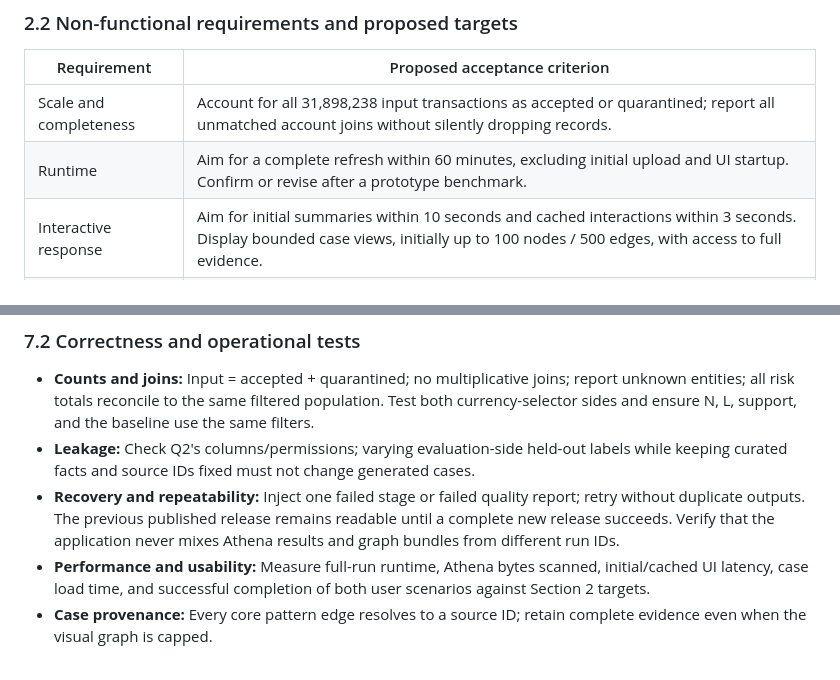
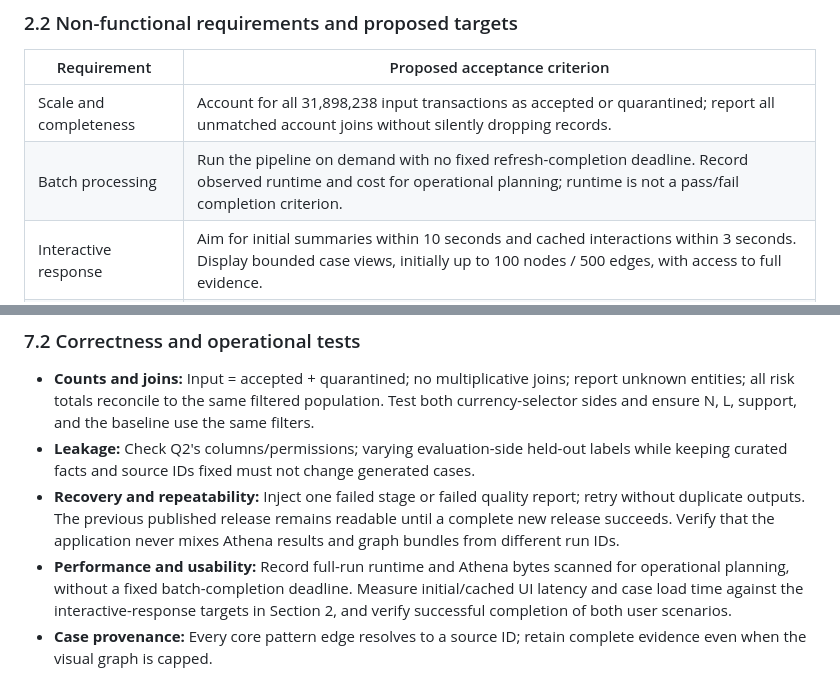
Before and after one commit to Kelvinpcw/is459-aml-project, a Markdown page: Proposal/Project_Proposal.md, 2 parts joined by grey strips. Rendered like a GitHub page.

```diff
--- a/Proposal/Project_Proposal.md
+++ b/Proposal/Project_Proposal.md
@@ -63,7 +63,7 @@ The full file remains in scope for ingestion and processing. Separate reporting
 | Requirement | Proposed acceptance criterion |
 | --- | --- |
 | Scale and completeness | Account for all 31,898,238 input transactions as accepted or quarantined; report all unmatched account joins without silently dropping records. |
-| Runtime | Aim for a complete refresh within 60 minutes, excluding initial upload and UI startup. Confirm or revise after a prototype benchmark. |
+| Batch processing | Run the pipeline on demand with no fixed refresh-completion deadline. Record observed runtime and cost for operational planning; runtime is not a pass/fail completion criterion. |
 | Interactive response | Aim for initial summaries within 10 seconds and cached interactions within 3 seconds. Display bounded case views, initially up to 100 nodes / 500 edges, with access to full evidence. |
 | Traceability | Every displayed aggregate/case identifies its dataset version, run, parameters, and supporting source records. |
 | Repeatability and recovery | Same input/code/configuration gives the same result; retry does not duplicate published outputs; failed runs do not replace the last successful release. |
@@ -247,7 +247,7 @@ Preliminary annotation checks found 42 fan-in, 24 fan-out, and 56 short-cycle at
 - **Counts and joins:** Input = accepted + quarantined; no multiplicative joins; report unknown entities; all risk totals reconcile to the same filtered population. Test both currency-selector sides and ensure N, L, support, and the baseline use the same filters.
 - **Leakage:** Check Q2's columns/permissions; varying evaluation-side held-out labels while keeping curated facts and source IDs fixed must not change generated cases.
 - **Recovery and repeatability:** Inject one failed stage or failed quality report; retry without duplicate outputs. The previous published release remains readable until a complete new release succeeds. Verify that the application never mixes Athena results and graph bundles from different run IDs.
-- **Performance and usability:** Measure full-run runtime, Athena bytes scanned, initial/cached UI latency, case load time, and successful completion of both user scenarios against Section 2 targets.
+- **Performance and usability:** Record full-run runtime and Athena bytes scanned for operational planning, without a fixed batch-completion deadline. Measure initial/cached UI latency and case load time against the interactive-response targets in Section 2, and verify successful completion of both user scenarios.
 - **Case provenance:** Every core pattern edge resolves to a source ID; retain complete evidence even when the visual graph is capped.
 
 **Metric cautions:** An always-legitimate classifier has 99.8896% full-file accuracy, so accuracy alone is unsuitable. Pattern annotations are incomplete: an unannotated case is not automatically a false positive, and transaction-level precision does not establish case-level truth.
```
Also changed, not shown: Implementation/STATUS.md (+3 -1 lines).
